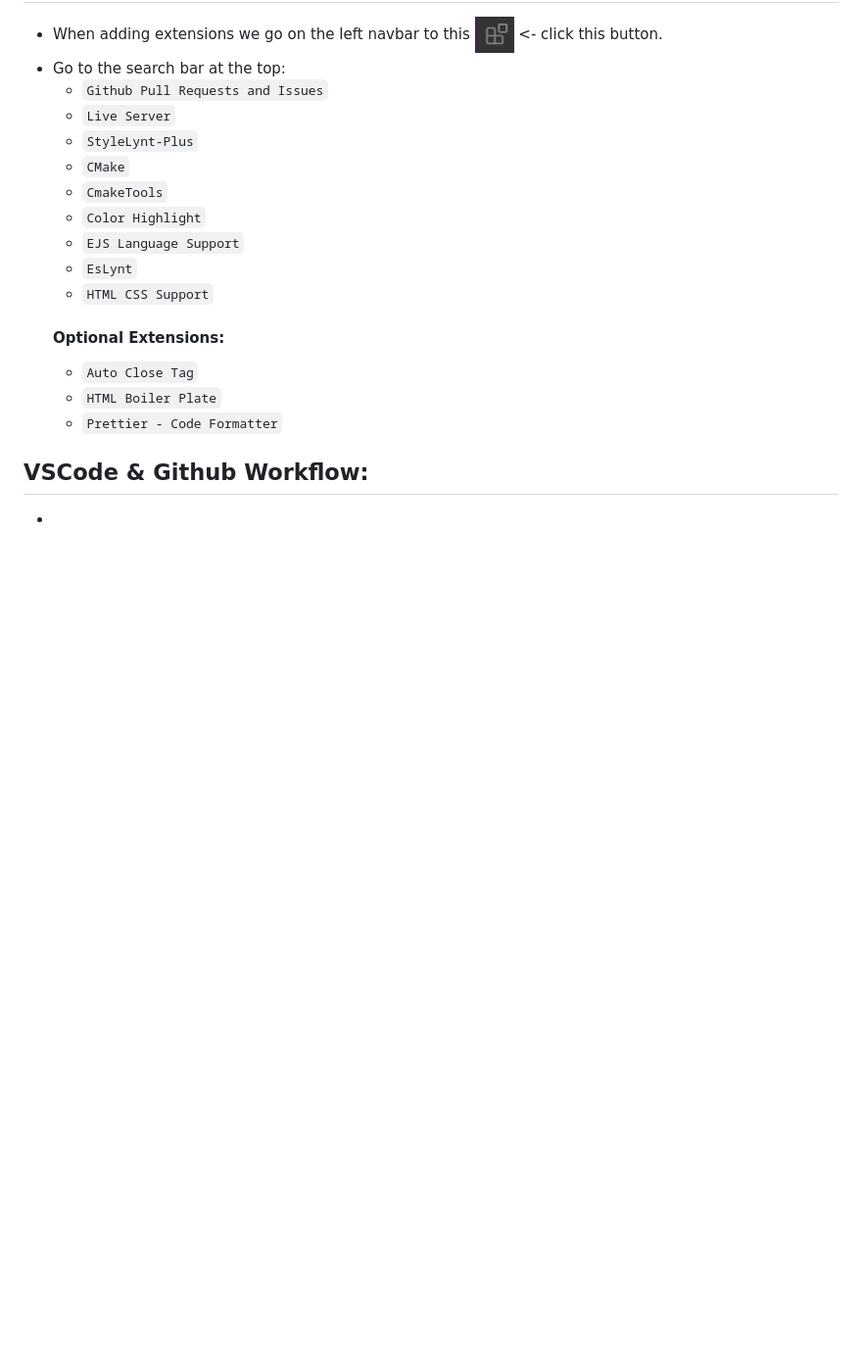
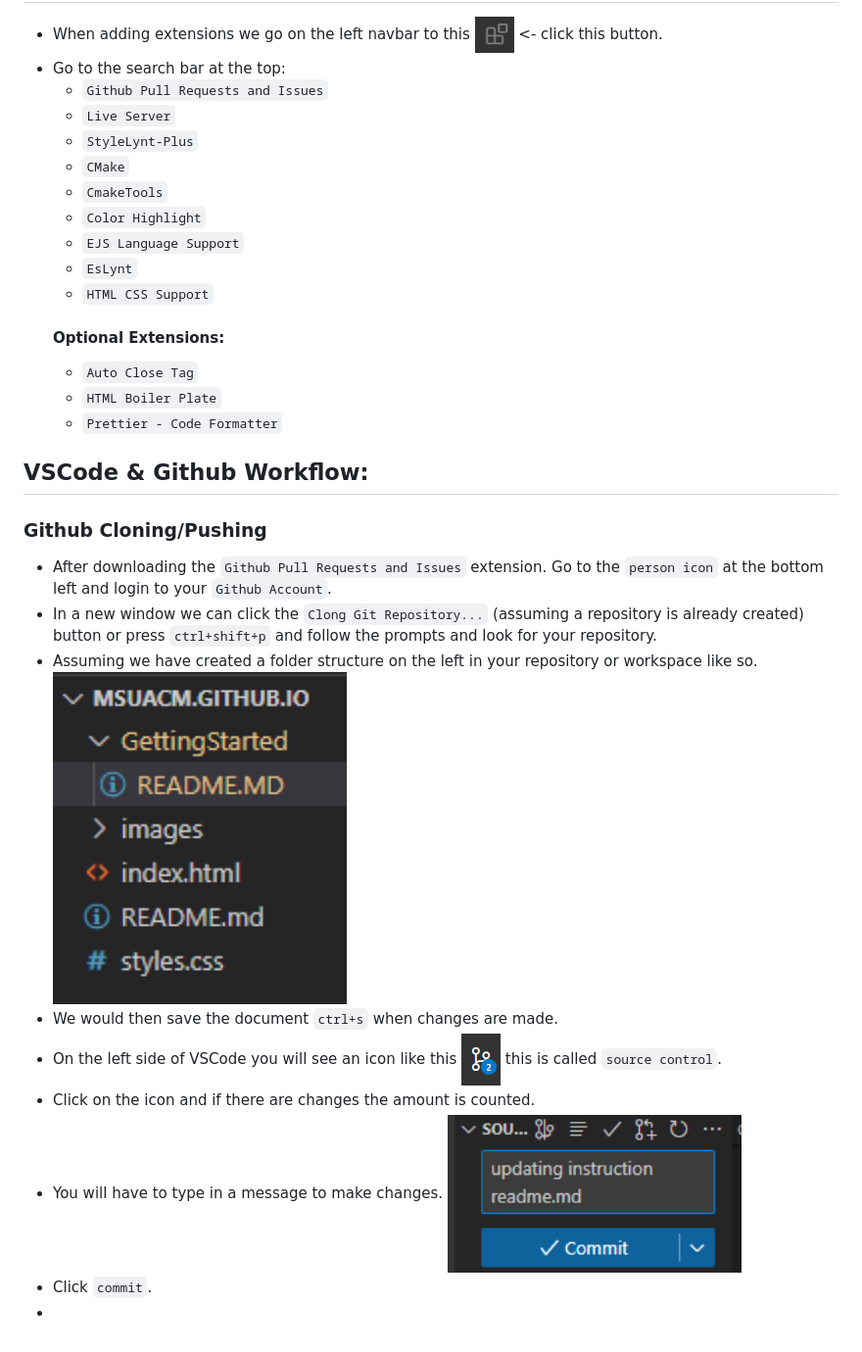
Before and after one commit to MSUACM/MSUACM.github.io, a Markdown page: GettingStarted/README.MD, the part around the change. Shown: that part at 98% size. Drawn GitHub-style; pictures changed too: images/commit.png (added), images/folder_files.png (added), images/sources.png (added); blank space fills up the shorter version.

Commit message:
updating instruction readme.md

```diff
--- a/GettingStarted/README.MD
+++ b/GettingStarted/README.MD
@@ -64,4 +64,13 @@
     - `Prettier - Code Formatter`
 
 ## VSCode & Github Workflow:
+### Github Cloning/Pushing
+- After downloading the `Github Pull Requests and Issues` extension. Go to the `person icon` at the bottom left and login to your `Github Account`.
+- In a new window we can click  the `Clong Git Repository...` (assuming a repository is already created) button or press `ctrl+shift+p` and follow the prompts and look for your repository.
+- Assuming we have created a folder structure on the left in your repository or workspace like so. <img src="/images/folder_files.png" height="300" width="300"></img>
+- We would then save the document `ctrl+s` when changes are made.
+- On the left side of VSCode you will see an icon like this <img src="/images/sources.png" height="40" width="40"> this is called `source control`.
+- Click on the icon and if there are changes the amount is counted.
+- You will have to type in a message to make changes. <img src="/images/commit.png" height="300" width="300"></img>
+- Click `commit`.
 -
```
